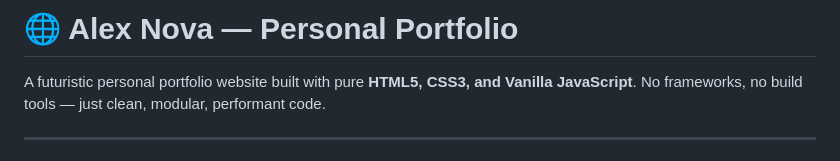
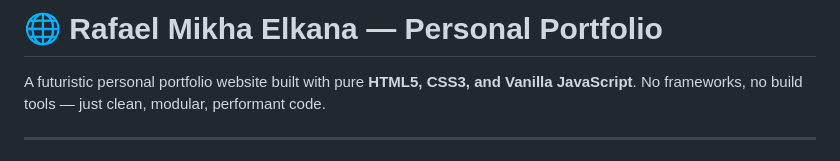
Before and after one commit to N-o-t-P-e-p-e/Rafael-Personal-Portofolio-AI-Prompting, a Markdown page: README.md, the part around the change. Drawn GitHub-style.

```diff
--- a/README.md
+++ b/README.md
@@ -1,4 +1,4 @@
-# 🌐 Alex Nova — Personal Portfolio
+# 🌐 Rafael Mikha Elkana — Personal Portfolio
 
 A futuristic personal portfolio website built with pure **HTML5, CSS3, and Vanilla JavaScript**. No frameworks, no build tools — just clean, modular, performant code.
 
```
